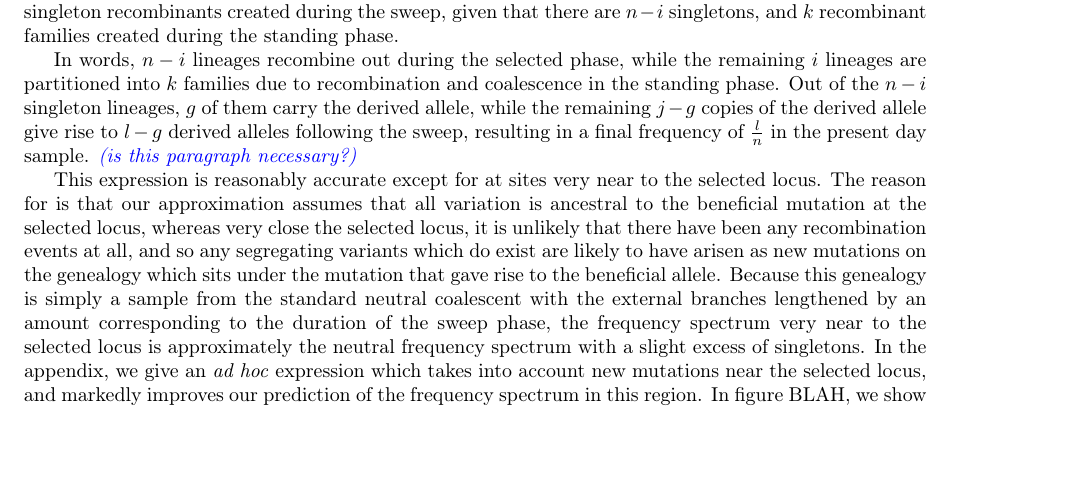
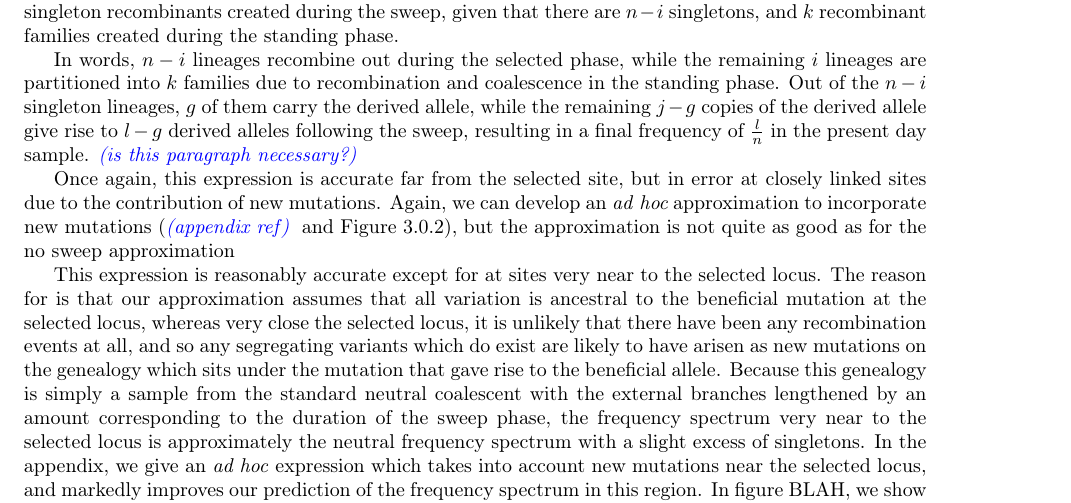
Before and after one commit to jjberg2/linked-selection, a LaTeX paper (Paper/tex/SweepsFromStandingVarPaper.tex): part of page 8 of 19 before the commit and part of page 8 of 18 after it, cut so that both start at the same text, the shorter picture padded with empty space. Compiled offline with pdfLaTeX.

Commit message:
added some figures

```diff
--- a/Paper/tex/SweepsFromStandingVarPaper.tex
+++ b/Paper/tex/SweepsFromStandingVarPaper.tex
@@ -213,6 +213,8 @@ gives the probability that $g$ out of a total of $j$ derived alleles which exist
 
 In words, $n-i$ lineages recombine out during the selected phase, while the remaining $i$ lineages are partitioned into $k$ families due to recombination and coalescence in the standing phase. Out of the $n-i$ singleton lineages, $g$ of them carry the derived allele, while the remaining $j-g$ copies of the derived allele give rise to $l-g$ derived alleles following the sweep, resulting in a final frequency of  $\frac{l}{n}$ in the present day sample. \jb{is this paragraph necessary?}
 
+Once again, this expression is accurate far from the selected site, but in error at closely linked sites due to the contribution of new mutations. Again, we can develop an $\textit{ad hoc}$ approximation to incorporate new mutations (\jb{appendix ref} and Figure \ref{freq_spec}), but the approximation is not quite as good as for the no sweep approximation
+
 This expression is reasonably accurate except for at sites very near to the selected locus. The reason for is that our approximation assumes that all variation is ancestral to the beneficial mutation at the selected locus, whereas very close the selected locus, it is unlikely that there have been any recombination events at all, and so any segregating variants which do exist are likely to have arisen as new mutations on the genealogy which sits under the mutation that gave rise to the beneficial allele. Because this genealogy is simply a sample from the standard neutral coalescent with the external branches lengthened by an amount corresponding to the duration of the sweep phase, the frequency spectrum very near to the selected locus is approximately the neutral frequency spectrum with a slight excess of singletons. In the appendix, we give an \textit{ad hoc} expression which takes into account new mutations near the selected locus, and markedly improves our prediction of the frequency spectrum in this region. In figure BLAH, we show a comparison of simulations done in \textit{ms} with the approximation in \eqref{rearrange-anc-freq-spec} and the improved approximation in the appendix.
 
 \begin{figure}
```
Also changed, not shown: Paper/Paper_Figures/Ewens_Haps_Figure.pdf (added), Paper/Paper_Figures/TrajectoryFigure.pdf (added), Paper/Paper_Figures/freq.spec.nosweep.logfold.sixpanel.020507.pdf (added), Paper/Paper_Figures/freq.spec.nosweep.logfold.sixpanel.020507.sims.only.pdf (added), Paper/Paper_Figures/freq.spec.nosweep.logfold.sixpanel.020507.theory.only.pdf (added), Paper/Paper_Figures/freq_spec_nosweep_logfold_sixpanel_020507.pdf (added), Paper/Paper_Figures/freq_spec_nosweep_logfold_sixpanel_020507_sims_only.pdf (added), Paper/Paper_Figures/freq_spec_nosweep_logfold_sixpanel_020507_theory_only.pdf (added), Paper/Paper_Figures/pi_and_S_density.pdf (added), 2 other files.
